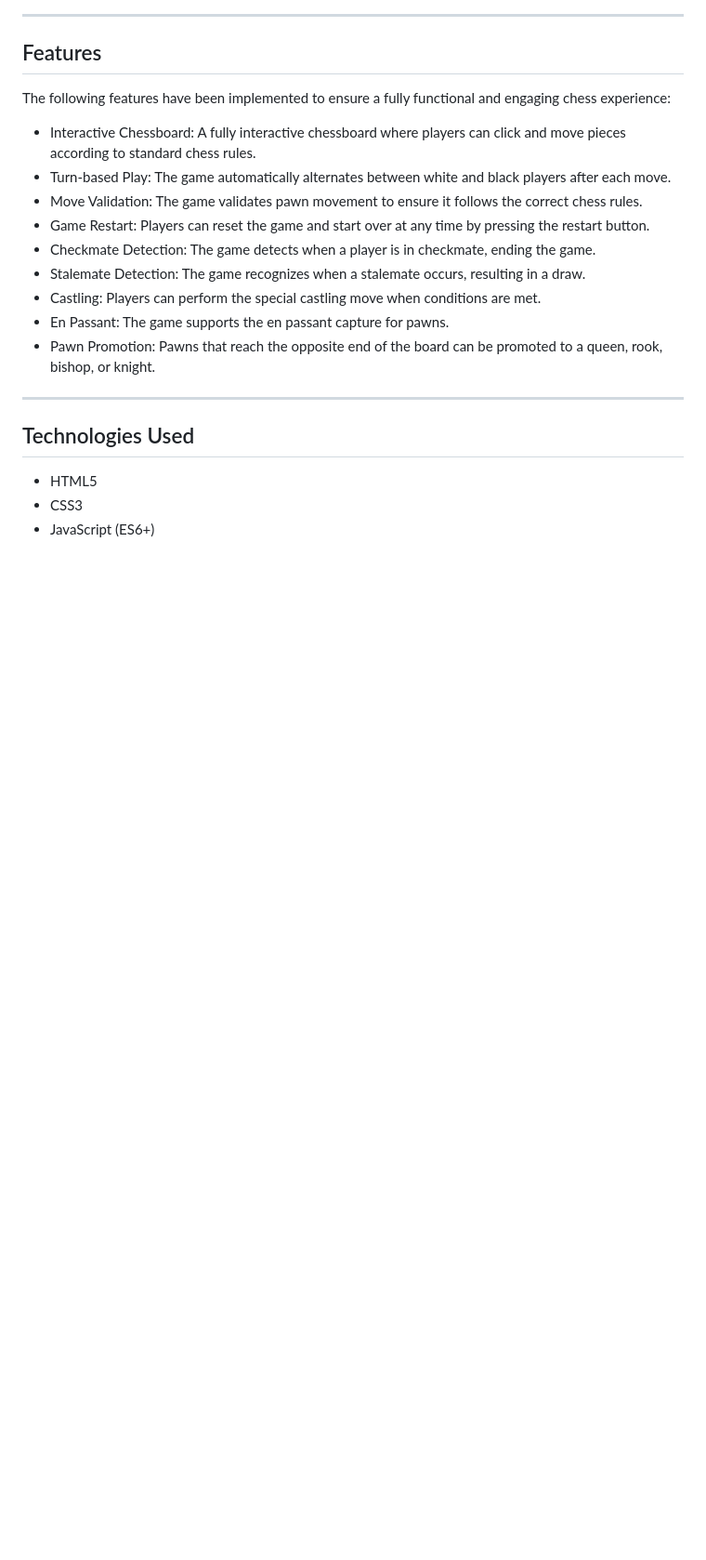
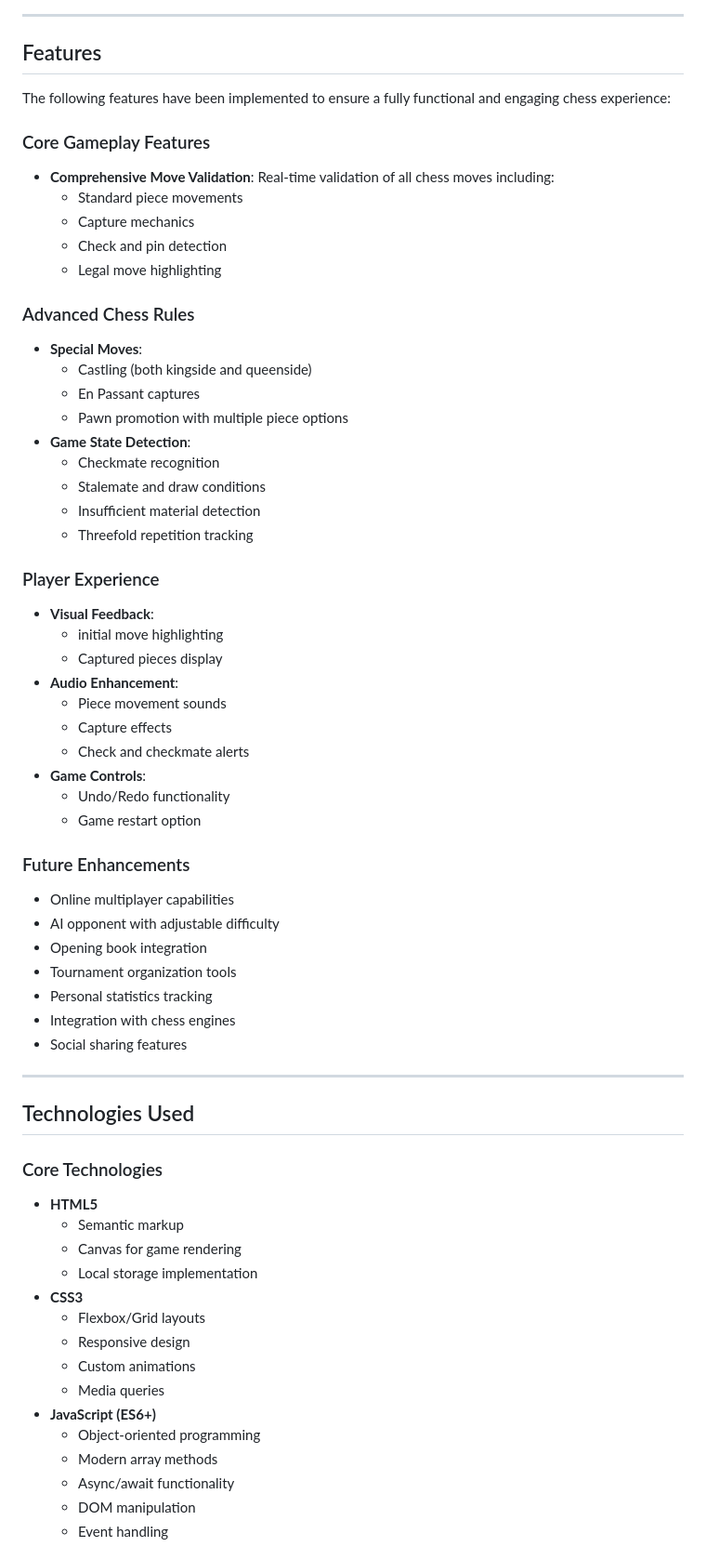
Before and after one commit to GBerrow/MS2, a Markdown page: README.md, the part around the change printed below. Shown: that part at 93% size. Rendered like a GitHub page; blank space fills up the shorter version.

Commit message:
Major updates to README and testing.md

```diff
--- a/README.md
+++ b/README.md
@@ -45,20 +95,59 @@ Basic concept of the website layout:
 
 The following features have been implemented to ensure a fully functional and engaging chess experience:
 
-- Interactive Chessboard: A fully interactive chessboard where players can click and move pieces according to standard chess rules.
-- Turn-based Play: The game automatically alternates between white and black players after each move.
-- Move Validation: The game validates pawn movement to ensure it follows the correct chess rules.
-- Game Restart: Players can reset the game and start over at any time by pressing the restart button.
-- Checkmate Detection: The game detects when a player is in checkmate, ending the game.
-- Stalemate Detection: The game recognizes when a stalemate occurs, resulting in a draw.
-- Castling: Players can perform the special castling move when conditions are met.
-- En Passant: The game supports the en passant capture for pawns.
-- Pawn Promotion: Pawns that reach the opposite end of the board can be promoted to a queen, rook, bishop, or knight.
+### Core Gameplay Features
+- **Comprehensive Move Validation**: Real-time validation of all chess moves including:
+  - Standard piece movements
+  - Capture mechanics
+  - Check and pin detection
+  - Legal move highlighting
+### Advanced Chess Rules
+- **Special Moves**:
+  - Castling (both kingside and queenside)
+  - En Passant captures
+  - Pawn promotion with multiple piece options
+- **Game State Detection**:
+  - Checkmate recognition
+  - Stalemate and draw conditions
+  - Insufficient material detection
+  - Threefold repetition tracking
+### Player Experience
+- **Visual Feedback**:
+  - initial move highlighting
+  - Captured pieces display
+- **Audio Enhancement**:
+  - Piece movement sounds
+  - Capture effects
+  - Check and checkmate alerts
+- **Game Controls**:
+  - Undo/Redo functionality
+  - Game restart option
+### Future Enhancements
+- Online multiplayer capabilities
+- AI opponent with adjustable difficulty
+- Opening book integration
+- Tournament organization tools
+- Personal statistics tracking
+- Integration with chess engines
+- Social sharing features
 
 ---
-
 ## Technologies Used
 
-- HTML5
-- CSS3
-- JavaScript (ES6+)
+### Core Technologies
+- **HTML5**
+  - Semantic markup
+  - Canvas for game rendering
+  - Local storage implementation
+- **CSS3**
+  - Flexbox/Grid layouts
+  - Responsive design
+  - Custom animations
+  - Media queries
+- **JavaScript (ES6+)**
+  - Object-oriented programming
+  - Modern array methods
+  - Async/await functionality
+  - DOM manipulation
+  - Event handling
+
```
Also changed, not shown: other parts of README.md (+90 -5 lines), assets/images/am-i-responsive.png (added), 1 other file.
